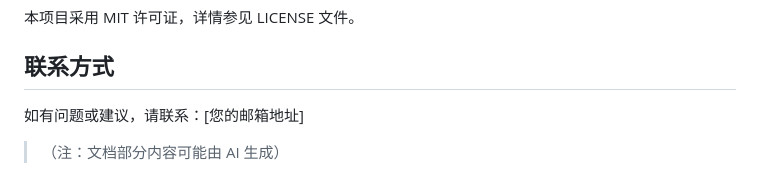
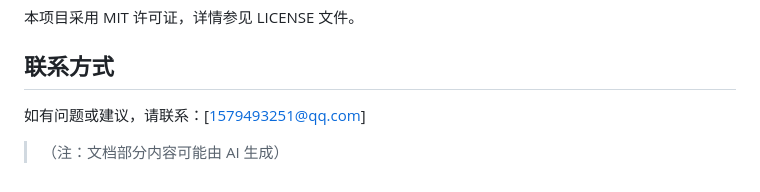
Before and after one commit to meirenhui22/picdb, a Markdown page: README.md, the part around the change. Rendered like a GitHub page.

```diff
--- a/README.md
+++ b/README.md
@@ -159,6 +159,6 @@ image-caption-tool/
 
 ## 联系方式
 
-如有问题或建议，请联系：\[您的邮箱地址]
+如有问题或建议，请联系：\[1579493251@qq.com]
 
 > （注：文档部分内容可能由 AI 生成）
```
